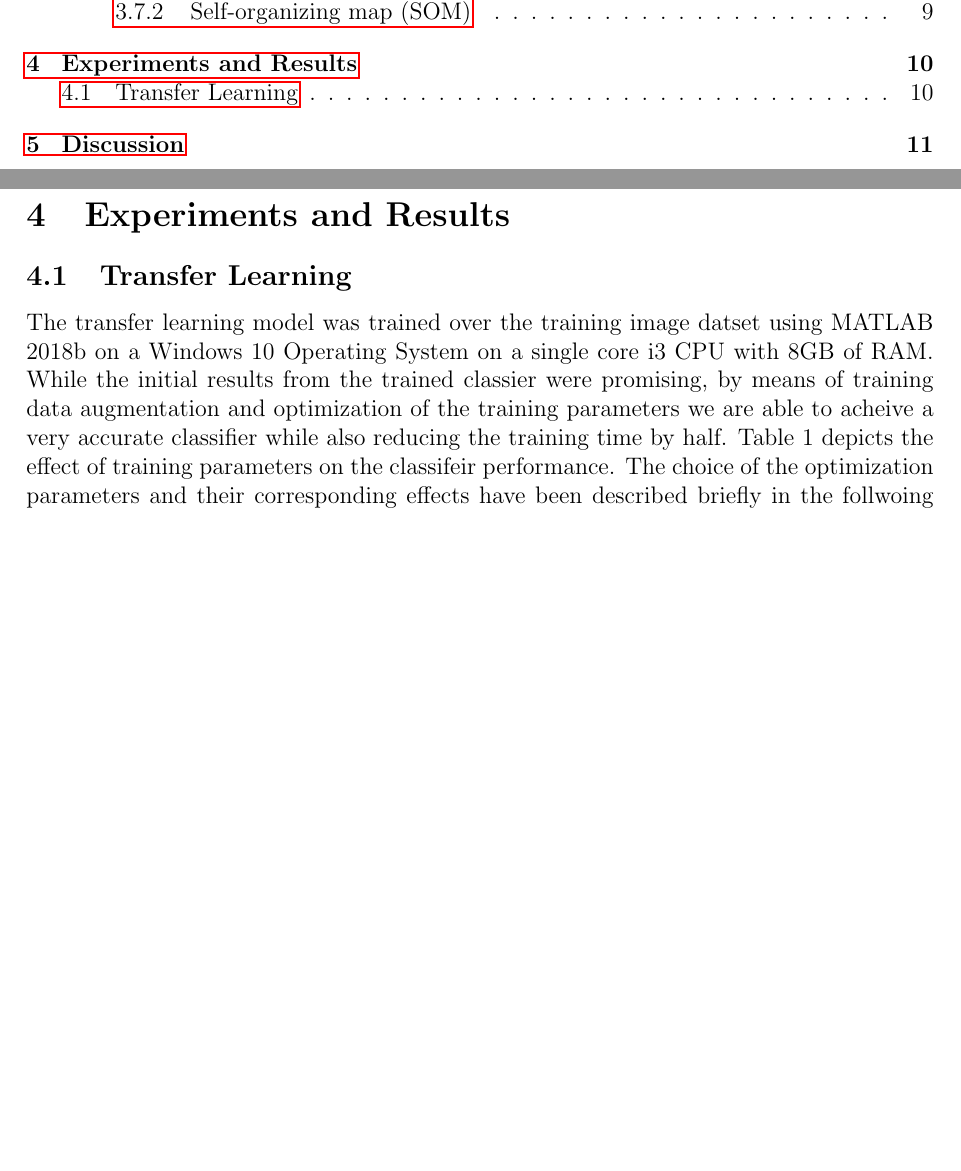
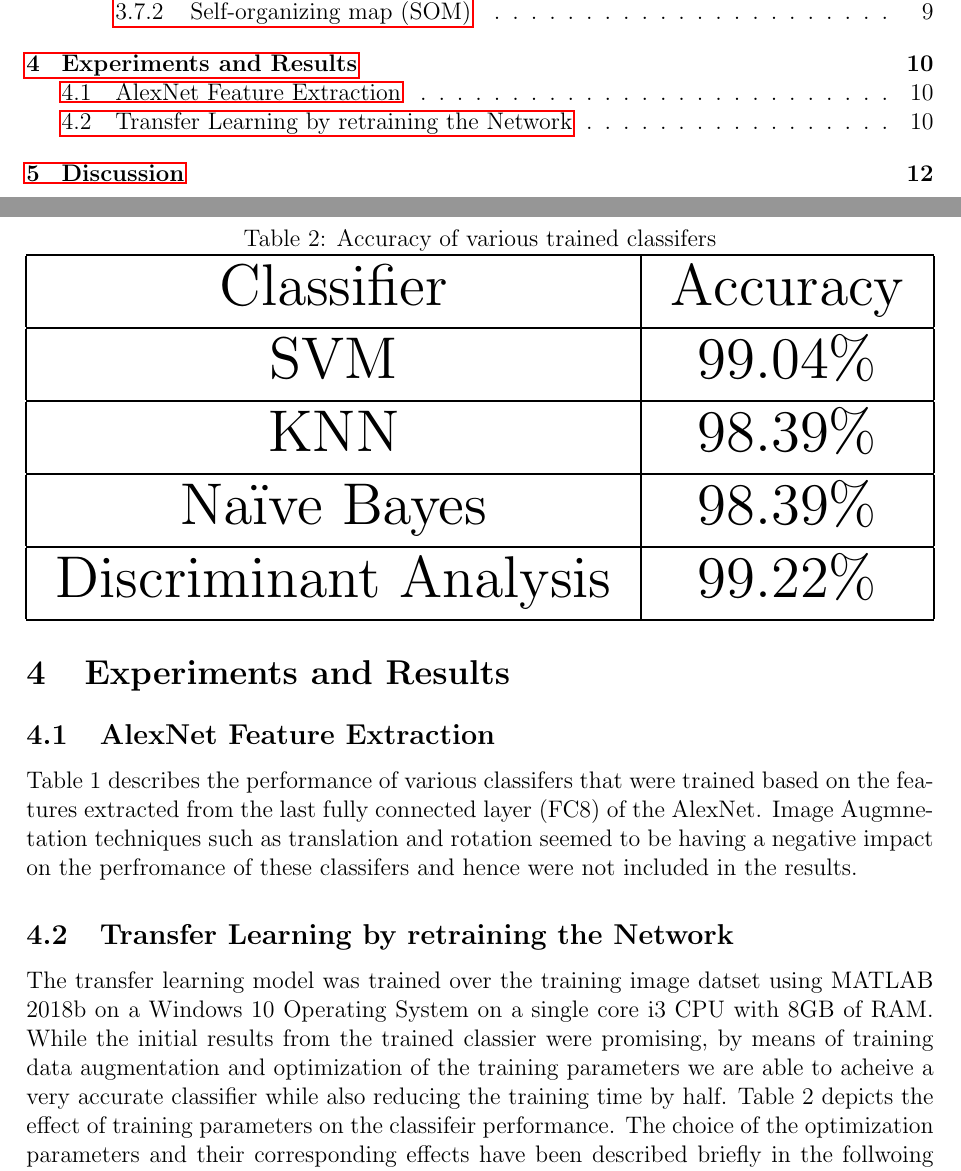
Before and after one commit to hellux/lut-bm40a0801, a LaTeX document (doc/report.tex, which reads doc/sections/result.tex): two parts of pages 2 and 11 of 13 before the commit and two parts of pages 2 and 11 of 14 after it, joined at a grey line, cut so that both start at the same text, the shorter picture padded with empty space. Compiled offline with pdfLaTeX.

Commit message:
Update result.tex

```diff
--- a/doc/sections/result.tex
+++ b/doc/sections/result.tex
@@ -4,10 +4,27 @@
 
 \section{Experiments and Results}
 % TODO
+\subsection{AlexNet Feature Extraction}
+Table 1 describes the performance of various classifers that were trained based on the features extracted from the last fully connected layer (FC8) of the AlexNet. Image Augmnetation techniques such as translation and rotation seemed to be having a negative impact on the perfromance of these classifers and hence were not included in the results.
 
-\subsection{Transfer Learning}
-The transfer learning model was trained over the training image datset using MATLAB 2018b on a Windows 10 Operating System on a single core i3 CPU with 8GB of RAM. While the initial results from the trained classier were promising, by means of training data augmentation and optimization of the training parameters we are able to acheive a very accurate classifier while also reducing the training time by half. Table 1 depicts the effect of training parameters on the classifeir performance. The choice of the optimization parameters and their corresponding effects have been described briefly in the follwoing sub-sections.
+\begin{table}[]
+\centering
+\caption{Accuracy of various trained classifers}
+\label{tab:my-table1}
+\resizebox{\textwidth}{!}{%
+\begin{tabular}{|c|c|}
+\hline
+Classifier            & Accuracy \\ \hline
+SVM                   & 99.04\%  \\ \hline
+KNN                   & 98.39\%  \\ \hline
+Naïve Bayes           & 98.39\%  \\ \hline
+Discriminant Analysis & 99.22\%  \\ \hline
+\end{tabular}%
+}
+\end{table}
 
+\subsection{Transfer Learning by retraining the Network}
+The transfer learning model was trained over the training image datset using MATLAB 2018b on a Windows 10 Operating System on a single core i3 CPU with 8GB of RAM. While the initial results from the trained classier were promising, by means of training data augmentation and optimization of the training parameters we are able to acheive a very accurate classifier while also reducing the training time by half. Table 2 depicts the effect of training parameters on the classifeir performance. The choice of the optimization parameters and their corresponding effects have been described briefly in the follwoing sub-sections.
 
 \begin{table}[h]
 \centering
```
Also changed, not shown: doc/sections/result.tex (2 more changed lines).
